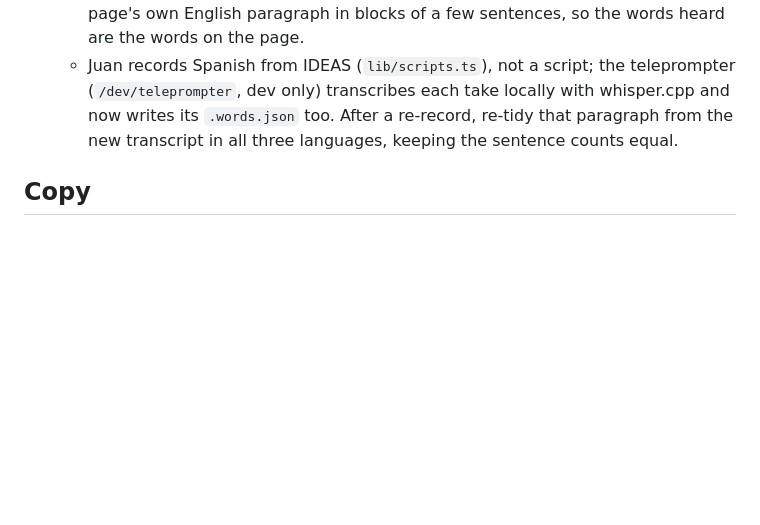
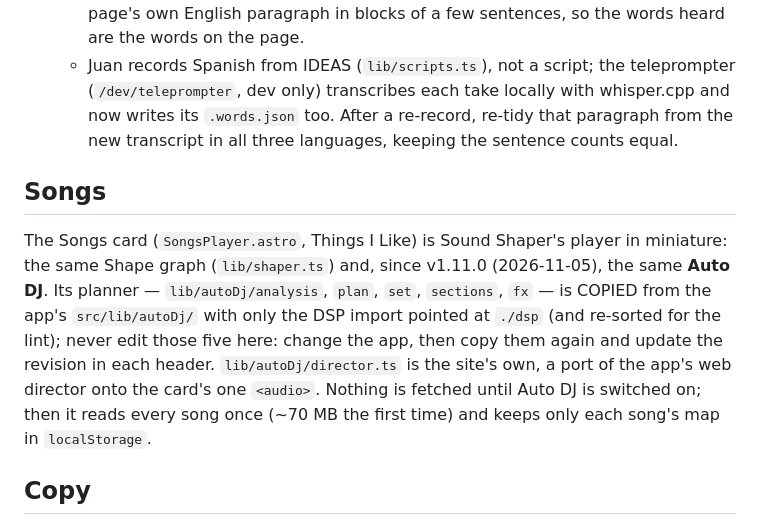
Before and after one commit to juanevillam/website, a Markdown page: AGENTS.md, the part around the change. Rendered like a GitHub page; blank space fills up the shorter version.

Commit message:
docs: record how the Songs card's Auto DJ is copied from the app
Co-Authored-By: Claude Opus 5.5 <noreply@anthropic.com>

```diff
--- a/AGENTS.md
+++ b/AGENTS.md
@@ -151,6 +151,19 @@ see the portfolio's `AGENTS.md` → "Release tags".
     re-tidy that paragraph from the new transcript in all three languages,
     keeping the sentence counts equal.
 
+## Songs
+
+The Songs card (`SongsPlayer.astro`, Things I Like) is Sound Shaper's player
+in miniature: the same Shape graph (`lib/shaper.ts`) and, since v1.11.0
+(2026-11-05), the same **Auto DJ**. Its planner — `lib/autoDj/analysis`,
+`plan`, `set`, `sections`, `fx` — is COPIED from the app's `src/lib/autoDj/`
+with only the DSP import pointed at `./dsp` (and re-sorted for the lint); never edit those five here:
+change the app, then copy them again and update the revision in each header.
+`lib/autoDj/director.ts` is the site's own, a port of the app's web director
+onto the card's one `<audio>`. Nothing is fetched until Auto DJ is switched
+on; then it reads every song once (~70 MB the first time) and keeps only each
+song's map in `localStorage`.
+
 ## Copy
 
 - First person, plain, short sentences — Juan's voice, never an AI's: no
```
